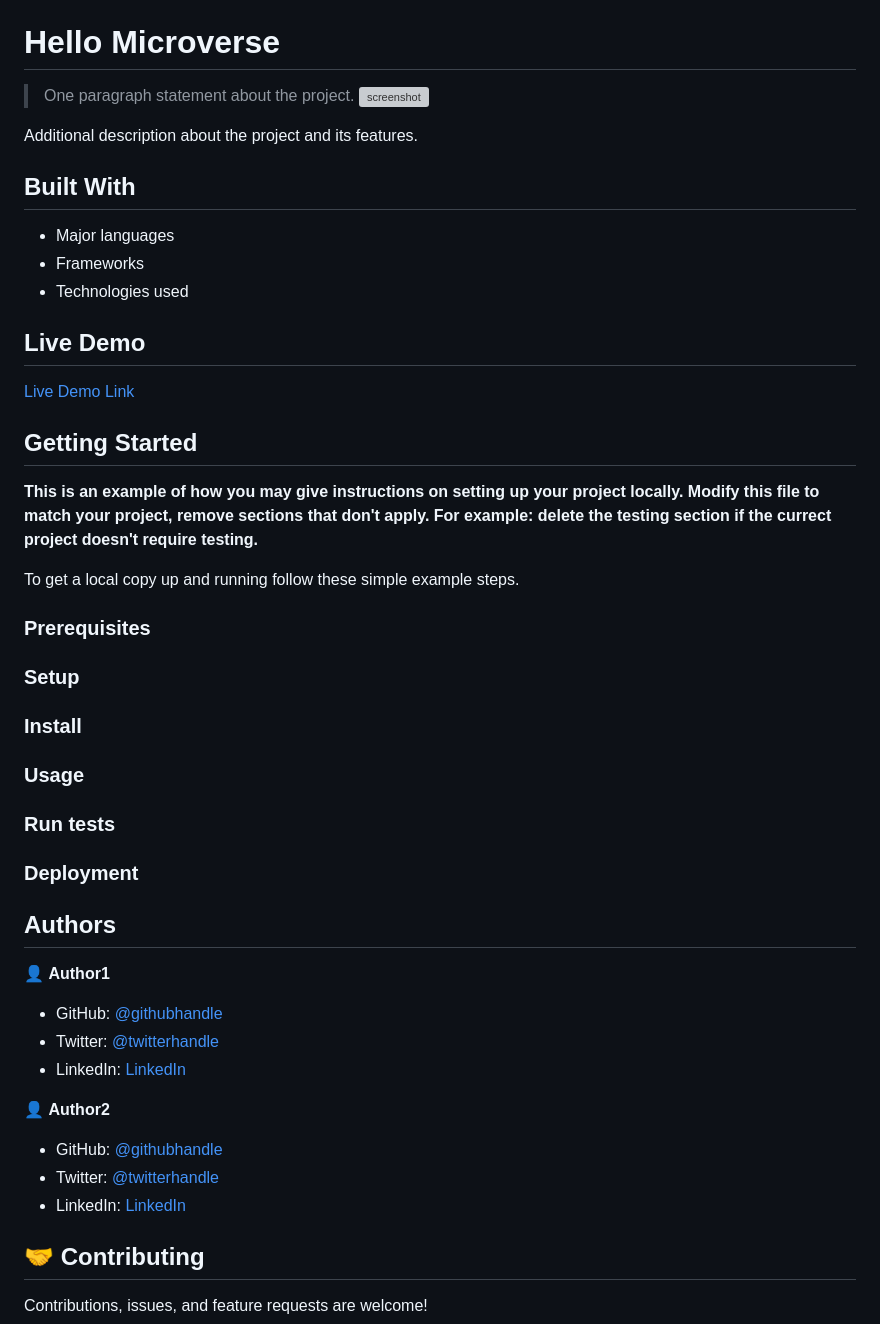
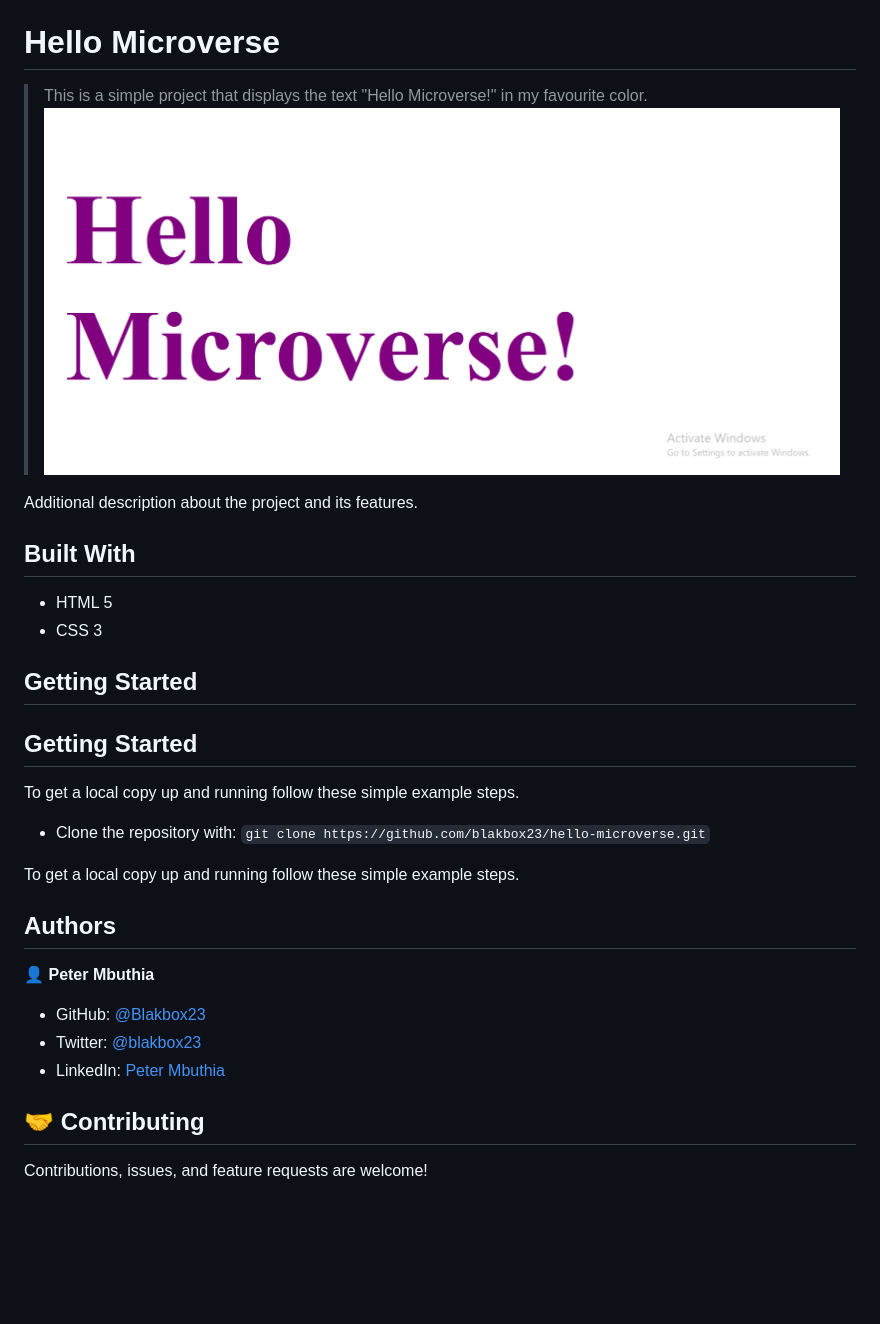
Before and after one commit to blakbox23/Hello-Microverse, a Markdown page: README.md, the part around the change. Drawn GitHub-style; pictures changed too: Capture.PNG (added); blank space fills up the shorter version; grey boxes are pictures that could not be loaded.

```diff
--- a/README.md
+++ b/README.md
@@ -2,57 +2,35 @@
 
 # Hello Microverse
 
-> One paragraph statement about the project.
-![screenshot](./app_screenshot.png)
+> This is a simple project that displays the text "Hello Microverse!" in my favourite color.
+![screenshot](./Capture.PNG)
+
 
 Additional description about the project and its features.
 
 ## Built With
 
-- Major languages
-- Frameworks
-- Technologies used
-
-## Live Demo
-
-[Live Demo Link](https://livedemo.com)
-
+- HTML 5
+- CSS 3
 
 ## Getting Started
 
-**This is an example of how you may give instructions on setting up your project locally.**
-**Modify this file to match your project, remove sections that don't apply. For example: delete the testing section if the currect project doesn't require testing.**
+## Getting Started
 
+To get a local copy up and running follow these simple example steps.
+- Clone the repository with:
+`git clone https://github.com/blakbox23/hello-microverse.git`
 
 To get a local copy up and running follow these simple example steps.
 
-### Prerequisites
-
-### Setup
-
-### Install
-
-### Usage
-
-### Run tests
-
-### Deployment
-
-
-
 ## Authors
 
-👤 **Author1**
+👤 **Peter Mbuthia**
 
-- GitHub: [@githubhandle](https://github.com/githubhandle)
-- Twitter: [@twitterhandle](https://twitter.com/twitterhandle)
-- LinkedIn: [LinkedIn](https://linkedin.com/in/linkedinhandle)
+- GitHub: [@Blakbox23](https://github.com/blakbox23)
+- Twitter: [@blakbox23](https://twitter.com/blakbox23)
+- LinkedIn: [Peter Mbuthia](https://www.linkedin.com/in/peter-mbuthia)
 
-👤 **Author2**
-
-- GitHub: [@githubhandle](https://github.com/githubhandle)
-- Twitter: [@twitterhandle](https://twitter.com/twitterhandle)
-- LinkedIn: [LinkedIn](https://linkedin.com/in/linkedinhandle)
 
 ## 🤝 Contributing
 
```
